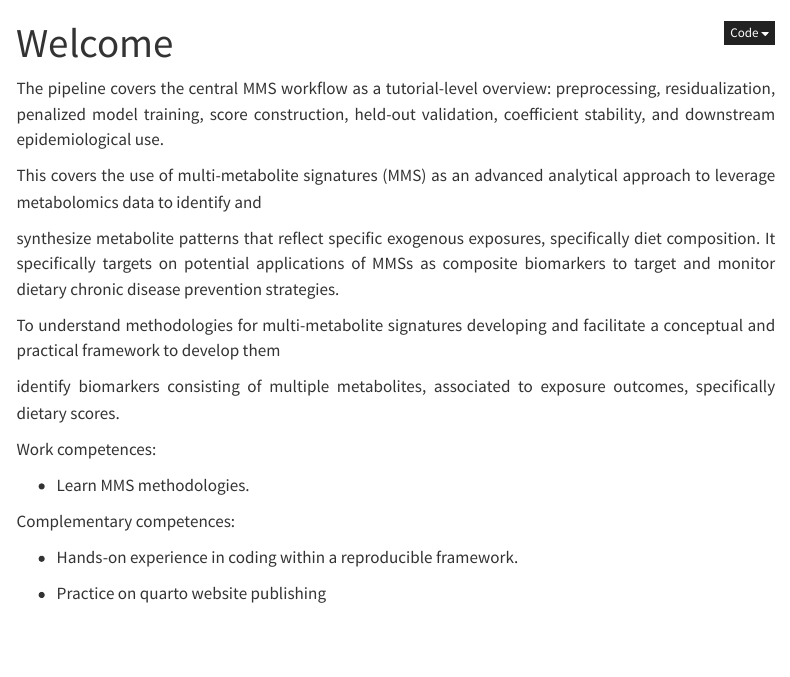
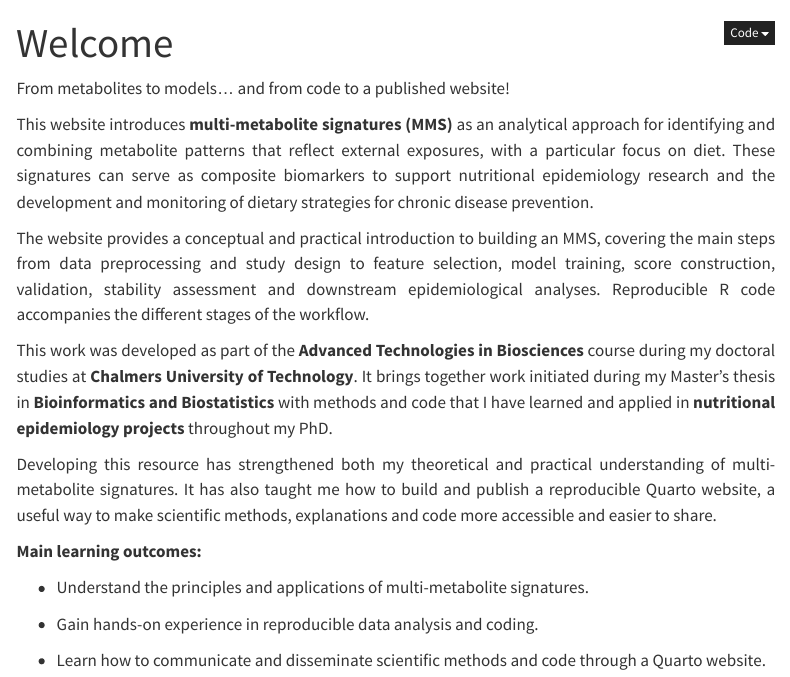
Before and after one commit to nestanyol/MMS, a Quarto document (index.qmd): the page in a window 1100 px wide, from its top. Rendered offline with R 4.5, knitr and Pandoc in place of Quarto, with nearby package versions; menus at the side of the page are left out.

Commit message:
finalizing building the website

```diff
--- a/index.qmd
+++ b/index.qmd
@@ -5,26 +5,20 @@ engine: knitr
 css: styles.css
 ---
 
+From metabolites to models... and from code to a published website!
 
+This website introduces **multi-metabolite signatures (MMS)** as an analytical approach for identifying and combining metabolite patterns that reflect external exposures, with a particular focus on diet. These signatures can serve as composite biomarkers to support nutritional epidemiology research and the development and monitoring of dietary strategies for chronic disease prevention.
 
-The pipeline covers the central MMS workflow as a tutorial-level overview: preprocessing, residualization, penalized model training, score construction, held-out validation, coefficient stability, and downstream epidemiological use.
+The website provides a conceptual and practical introduction to building an MMS, covering the main steps from data preprocessing and study design to feature selection, model training, score construction, validation, stability assessment and downstream epidemiological analyses. Reproducible R code accompanies the different stages of the workflow.
 
-This covers the use of multi-metabolite signatures (MMS) as an advanced analytical approach to leverage metabolomics data to identify and
+This work was developed as part of the **Advanced Technologies in Biosciences** course during my doctoral studies at **Chalmers University of Technology**. It brings together work initiated during my Master’s thesis in **Bioinformatics and Biostatistics** with methods and code that I have learned and applied in **nutritional epidemiology projects** throughout my PhD.
 
-synthesize metabolite patterns that reflect specific exogenous exposures, specifically diet composition. It specifically targets on potential applications of MMSs as composite biomarkers to target and monitor dietary chronic disease prevention strategies.
+Developing this resource has strengthened both my theoretical and practical understanding of multi-metabolite signatures. It has also taught me how to build and publish a reproducible Quarto website, a useful way to make scientific methods, explanations and code more accessible and easier to share.
 
-To understand methodologies for multi-metabolite signatures developing and facilitate a conceptual and practical framework to develop them
+**Main learning outcomes:**
 
-identify biomarkers consisting of multiple metabolites, associated to exposure outcomes, specifically dietary scores.
+-   Understand the principles and applications of multi-metabolite signatures.
 
-Work competences:
+-   Gain hands-on experience in reproducible data analysis and coding.
 
--   Learn MMS methodologies.
-
-Complementary competences:
-
--   Hands-on experience in coding within a reproducible framework.
-
-<!-- -->
-
--   Practice on quarto website publishing
+-   Learn how to communicate and disseminate scientific methods and code through a Quarto website.
```
Also changed, not shown: 6 other files.
